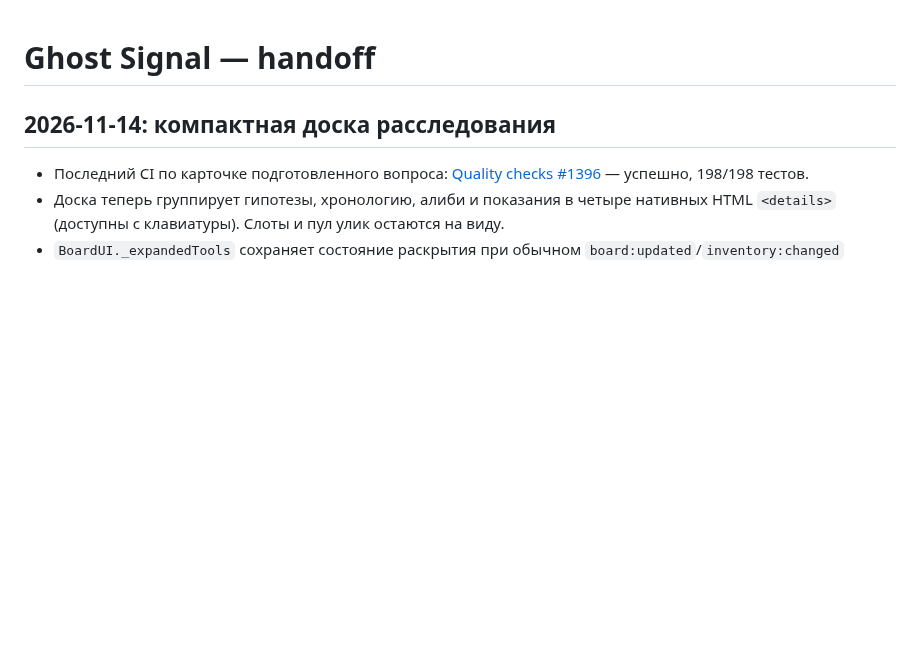
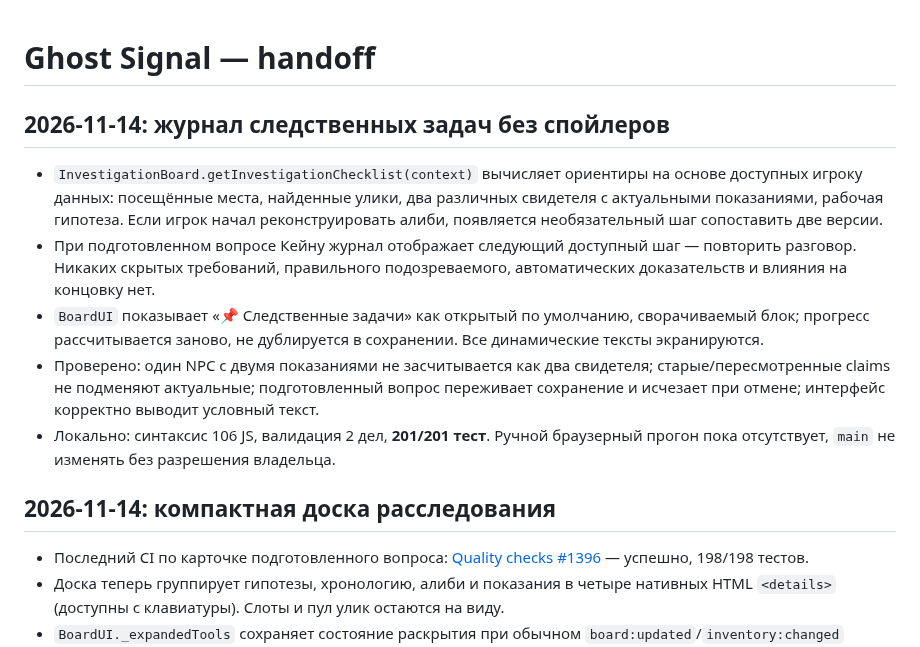
Before and after one commit to DoctorStrangeSH/GhostSignal, a Markdown page: docs/SESSION_HANDOFF.md, the part around the change. Drawn GitHub-style; blank space fills up the shorter version.

Commit message:
feat: add spoiler-free investigation task checklist (docs/SESSION_HANDOFF.md)

```diff
--- a/docs/SESSION_HANDOFF.md
+++ b/docs/SESSION_HANDOFF.md
@@ -1,4 +1,12 @@
 # Ghost Signal — handoff
+
+## 2026-11-14: журнал следственных задач без спойлеров
+
+- `InvestigationBoard.getInvestigationChecklist(context)` вычисляет ориентиры на основе доступных игроку данных: посещённые места, найденные улики, два различных свидетеля с актуальными показаниями, рабочая гипотеза. Если игрок начал реконструировать алиби, появляется необязательный шаг сопоставить две версии.
+- При подготовленном вопросе Кейну журнал отображает следующий доступный шаг — повторить разговор. Никаких скрытых требований, правильного подозреваемого, автоматических доказательств и влияния на концовку нет.
+- `BoardUI` показывает «📌 Следственные задачи» как открытый по умолчанию, сворачиваемый блок; прогресс рассчитывается заново, не дублируется в сохранении. Все динамические тексты экранируются.
+- Проверено: один NPC с двумя показаниями не засчитывается как два свидетеля; старые/пересмотренные claims не подменяют актуальные; подготовленный вопрос переживает сохранение и исчезает при отмене; интерфейс корректно выводит условный текст.
+- Локально: синтаксис 106 JS, валидация 2 дел, **201/201 тест**. Ручной браузерный прогон пока отсутствует, `main` не изменять без разрешения владельца.
 
 ## 2026-11-14: компактная доска расследования
 
```
